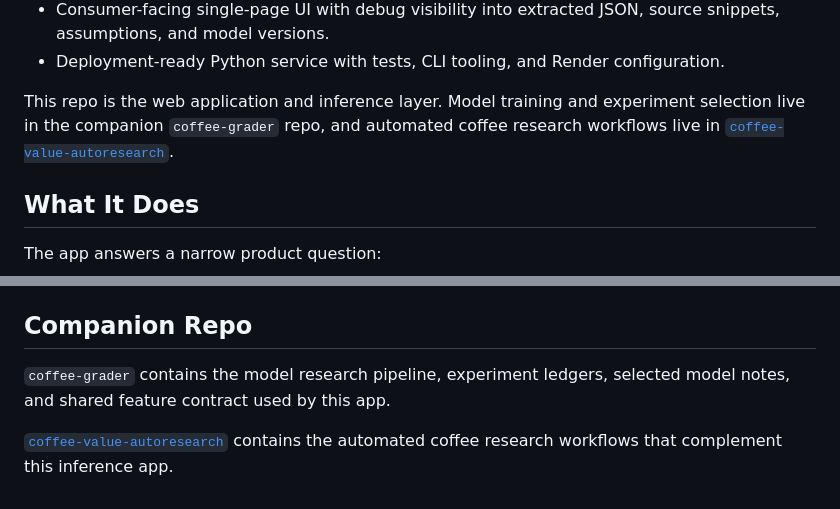
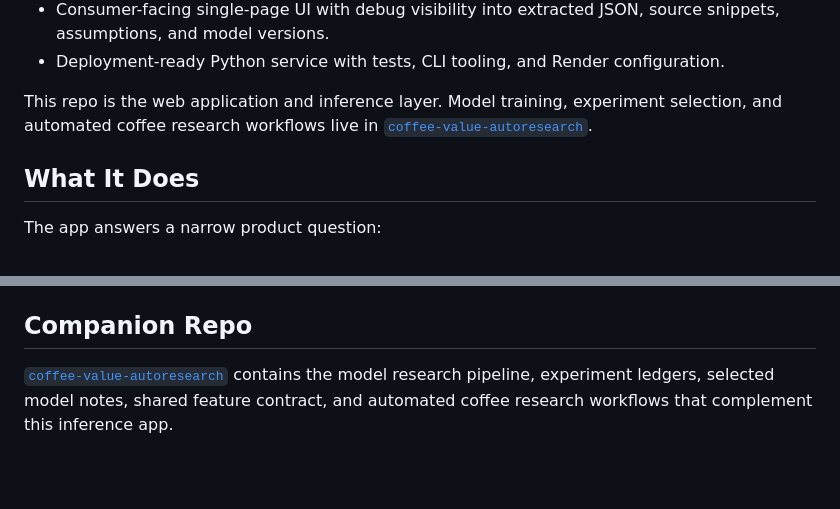
Before and after one commit to jintaili/coffee-value-app, a Markdown page: README.md, 2 parts joined by grey strips. Drawn GitHub-style; blank space fills up the shorter version.

Commit message:
Remove obsolete coffee grader README references

```diff
--- a/README.md
+++ b/README.md
@@ -13,7 +13,7 @@ Portfolio highlights:
 - Consumer-facing single-page UI with debug visibility into extracted JSON, source snippets, assumptions, and model versions.
 - Deployment-ready Python service with tests, CLI tooling, and Render configuration.
 
-This repo is the web application and inference layer. Model training and experiment selection live in the companion `coffee-grader` repo, and automated coffee research workflows live in [`coffee-value-autoresearch`](https://github.com/jintaili/coffee-value-autoresearch).
+This repo is the web application and inference layer. Model training, experiment selection, and automated coffee research workflows live in [`coffee-value-autoresearch`](https://github.com/jintaili/coffee-value-autoresearch).
 
 ## What It Does
 
@@ -152,6 +152,4 @@ The current model artifacts include a sentence-transformer dependency for rating
 
 ## Companion Repo
 
-`coffee-grader` contains the model research pipeline, experiment ledgers, selected model notes, and shared feature contract used by this app.
-
-[`coffee-value-autoresearch`](https://github.com/jintaili/coffee-value-autoresearch) contains the automated coffee research workflows that complement this inference app.
+[`coffee-value-autoresearch`](https://github.com/jintaili/coffee-value-autoresearch) contains the model research pipeline, experiment ledgers, selected model notes, shared feature contract, and automated coffee research workflows that complement this inference app.
```
